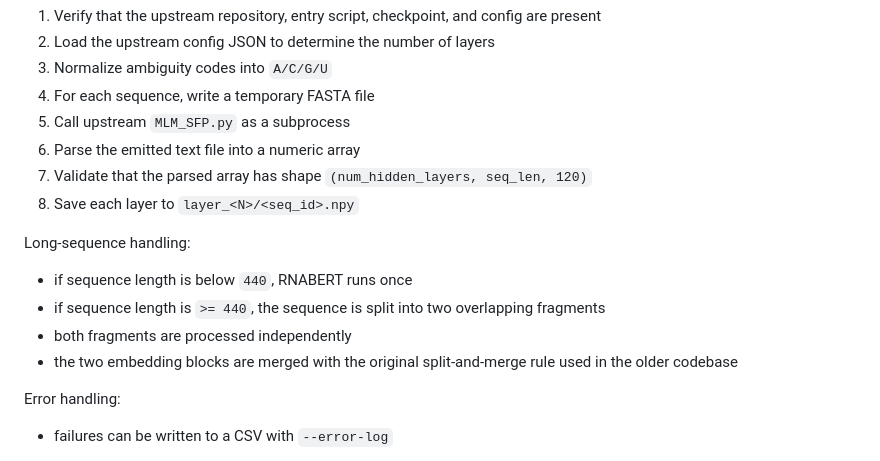
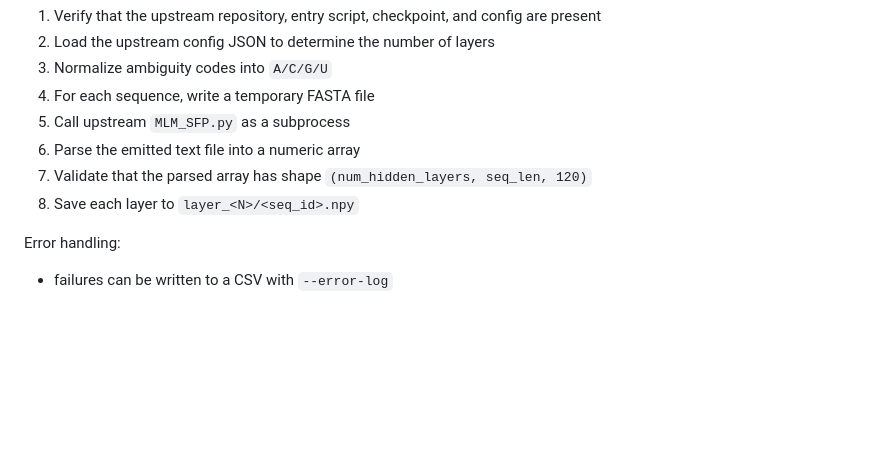
Before and after one commit to jaehyuk-choi/rna-secondary-structure-probing, a Markdown page: code/embeddings/README.md, the part around the change. GitHub-like rendering; blank space fills up the shorter version.

Commit message:
README: drop pipeline mermaid; embeddings doc: remove RNABERT 440 long-sequence note
Made-with: Cursor

```diff
--- a/code/embeddings/README.md
+++ b/code/embeddings/README.md
@@ -391,13 +391,6 @@ Procedure:
 7. Validate that the parsed array has shape `(num_hidden_layers, seq_len, 120)`
 8. Save each layer to `layer_<N>/<seq_id>.npy`
 
-Long-sequence handling:
-
-- if sequence length is below `440`, RNABERT runs once
-- if sequence length is `>= 440`, the sequence is split into two overlapping fragments
-- both fragments are processed independently
-- the two embedding blocks are merged with the original split-and-merge rule used in the older codebase
-
 Error handling:
 
 - failures can be written to a CSV with `--error-log`
```
Also changed, not shown: README.md (+0 -26 lines).
